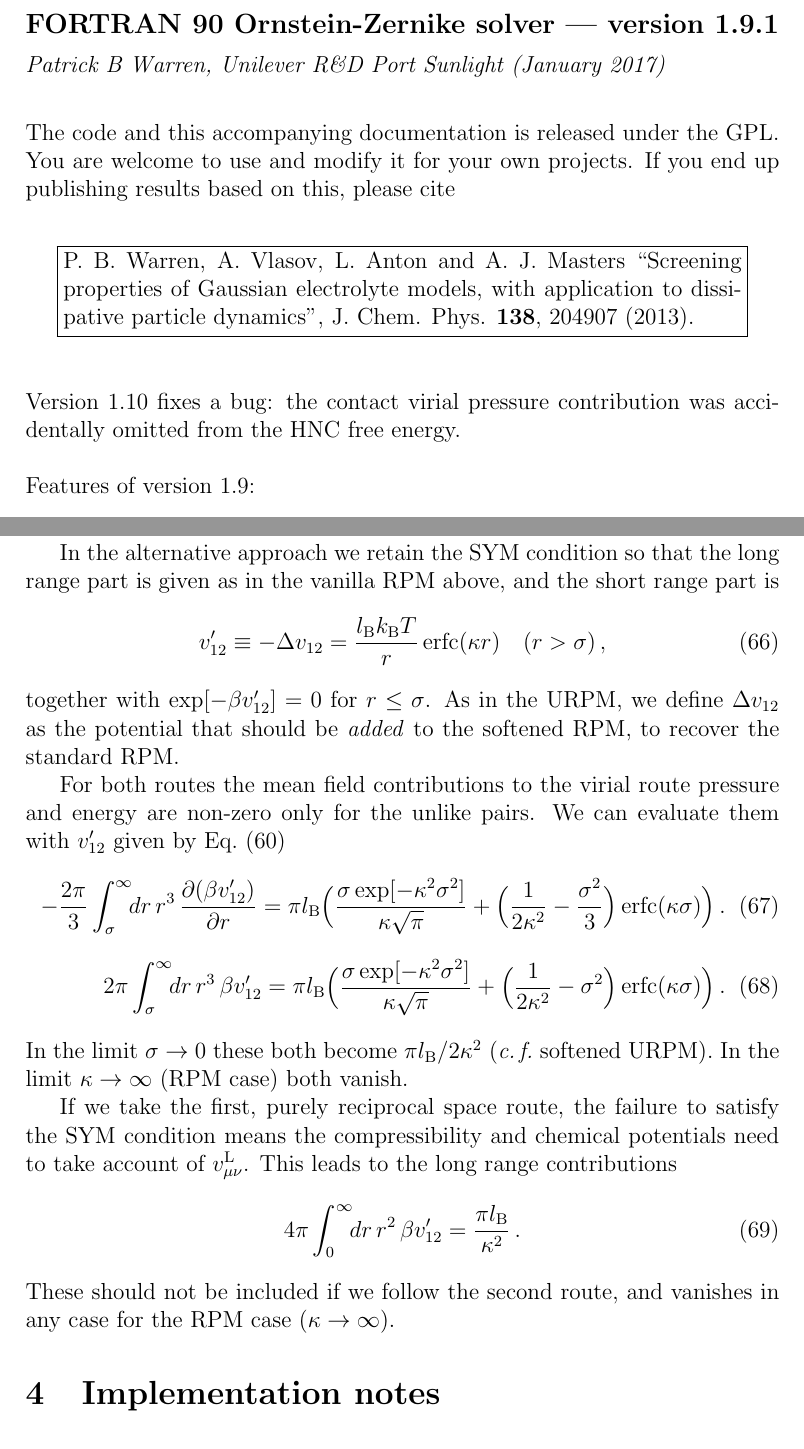
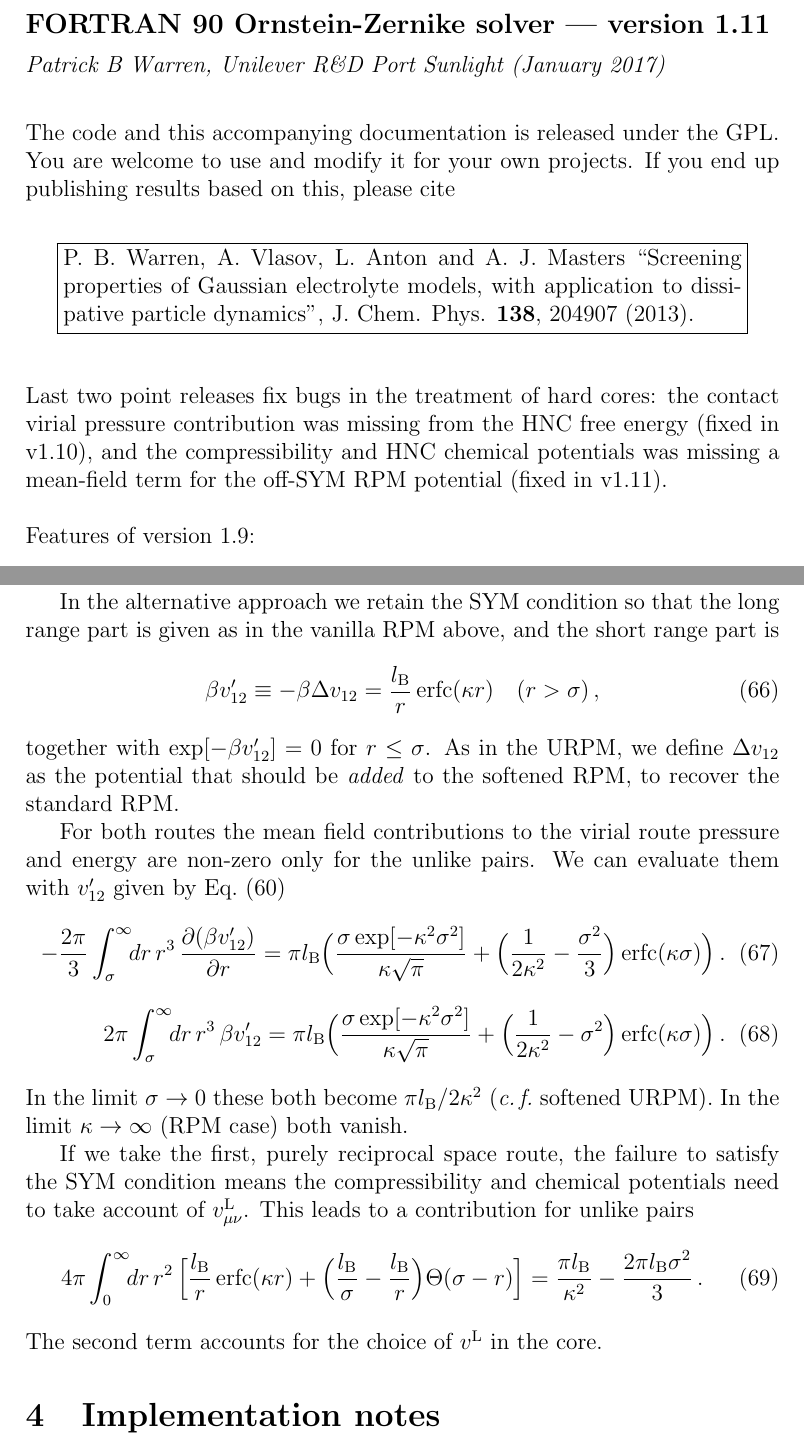
Before and after one commit to patrickbwarren/SunlightHNC, a LaTeX document (oz_doc.tex): two parts of pages 1 and 16 of 35, joined at a grey line, cut so that both start at the same text. Compiled offline with pdfLaTeX.

Commit message:
bump to v1.11

```diff
--- a/oz_doc.tex
+++ b/oz_doc.tex
@@ -70,6 +70,8 @@
 \newcommand{\gc}{g^{c}}
 \newcommand{\href}{h^{(0)}}
 
+\newcommand{\varbeta}{\text{\ss}}
+
 % The following are used to typeset a box of width character '0'
 \newlength{\zerolen}
 \settowidth{\zerolen}{0}
@@ -91,7 +93,7 @@
 
 \begin{document}
 
-\noindent{\bf\large FORTRAN 90 Ornstein-Zernike solver --- version 1.9.1}\\[6pt]
+\noindent{\bf\large FORTRAN 90 Ornstein-Zernike solver --- version 1.11}\\[6pt]
 \noindent{\it Patrick B Warren, Unilever R\&D Port Sunlight (January
   2017)}\\[6pt]
 
@@ -108,8 +110,11 @@ projects. If you end up publishing results based on this, please cite\\
 
 \vspace{0.25in}
 \noindent
-Version 1.10 fixes a bug: the contact virial pressure contribution
-was accidentally omitted from the HNC free energy.\\
+Last two point releases fix bugs in the treatment of hard cores: the contact
+virial pressure contribution was missing from the HNC free energy
+(fixed in v1.10), and the compressibility and HNC chemical potentials
+was missing a mean-field term for the off-SYM RPM potential (fixed in
+v1.11).\\
 
 \noindent Features of version 1.9:
 \begin{itemize}
@@ -1038,7 +1045,7 @@ long range part is given as in the vanilla RPM above, and the short range
 part is
 %
 \begin{equation}
-  v'_{12}\equiv-\Delta v_{12}=\frac{\lB\kT}{r}\erfc(\kappa r)
+  \beta v'_{12}\equiv-\beta\Delta v_{12}=\frac{\lB}{r}\erfc(\kappa r)
   \quad(r>\sigma)\,,
 \label{eq:dv12a}
 \end{equation}
@@ -1072,16 +1079,18 @@ vanish.
 
 If we take the first, purely reciprocal space route, the failure to
 satisfy the SYM condition means the compressibility and chemical
-potentials need to take account of $v_{\mu\nu}\lr$.  This leads to the
-long range contributions
-%
-\begin{equation}
-{4\pi}\int_0^\infty\!\!dr\,r^2\,\beta
-v'_{12}=\frac{\pi\lB}{\kappa^2}\,.
-\end{equation}
-%
-These should not be included if we follow the second route, and
-vanishes in any case for the RPM case ($\kappa\to\infty$).
+potentials need to take account of $v_{\mu\nu}\lr$.  This leads to a
+contribution for unlike pairs
+%
+\begin{equation}
+  {4\pi}\int_0^\infty\!\!dr\,r^2\,
+  \Bigl[\frac{\lB}{r}\erfc(\kappa r)
+    +\Bigl(\frac{\lB}{\sigma}
+    -\frac{\lB}{r}\Bigr)\Theta(\sigma-r)\Bigr]
+  =\frac{\pi\lB}{\kappa^2}-\frac{2\pi\lB\sigma^2}{3}\,.
+\end{equation}
+%
+The second term accounts for the choice of $v\lr$ in the core.
 
 \section{Implementation notes}
 %
```
Also changed, not shown: README.md, oz_doc.pdf, oz_doc.tex (58 more changed lines), 1 other file.
